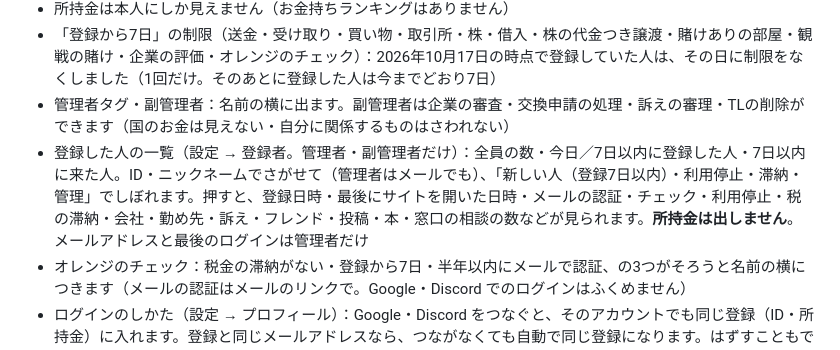
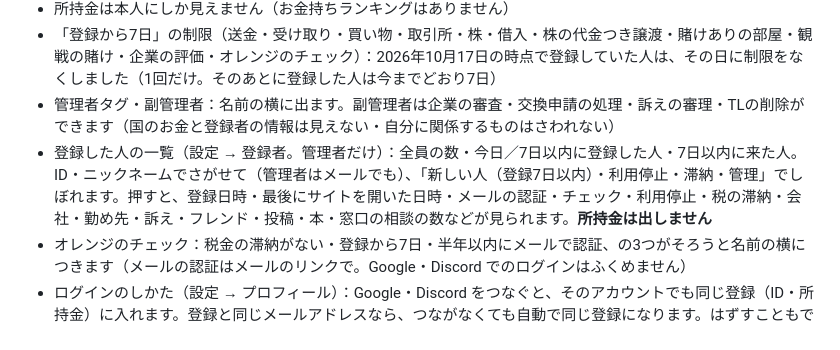
Before and after one commit to RateCalProject/tes.1.0.0.8v101, a Markdown page: README.md, the part around the change. Drawn GitHub-style.

Commit message:
README：登録者の情報は管理者だけ
Co-Authored-By: Claude Opus 5.5 <noreply@anthropic.com>
Claude-Session: https://claude.ai/code/session_01MLRG1En5vLhPYmCKDF71Km

```diff
--- a/README.md
+++ b/README.md
@@ -22,8 +22,8 @@
 - 国庫には最初に248億 X を発行しています。国庫の残高・発行額・流通量は管理者だけが見られます（設定 → 管理）
 - 所持金は本人にしか見えません（お金持ちランキングはありません）
 - 「登録から7日」の制限（送金・受け取り・買い物・取引所・株・借入・株の代金つき譲渡・賭けありの部屋・観戦の賭け・企業の評価・オレンジのチェック）：2026年10月17日の時点で登録していた人は、その日に制限をなくしました（1回だけ。そのあとに登録した人は今までどおり7日）
-- 管理者タグ・副管理者：名前の横に出ます。副管理者は企業の審査・交換申請の処理・訴えの審理・TLの削除ができます（国のお金は見えない・自分に関係するものはさわれない）
-- 登録した人の一覧（設定 → 登録者。管理者・副管理者だけ）：全員の数・今日／7日以内に登録した人・7日以内に来た人。ID・ニックネームでさがせて（管理者はメールでも）、「新しい人（登録7日以内）・利用停止・滞納・管理」でしぼれます。押すと、登録日時・最後にサイトを開いた日時・メールの認証・チェック・利用停止・税の滞納・会社・勤め先・訴え・フレンド・投稿・本・窓口の相談の数などが見られます。**所持金は出しません**。メールアドレスと最後のログインは管理者だけ
+- 管理者タグ・副管理者：名前の横に出ます。副管理者は企業の審査・交換申請の処理・訴えの審理・TLの削除ができます（国のお金と登録者の情報は見えない・自分に関係するものはさわれない）
+- 登録した人の一覧（設定 → 登録者。管理者だけ）：全員の数・今日／7日以内に登録した人・7日以内に来た人。ID・ニックネームでさがせて（管理者はメールでも）、「新しい人（登録7日以内）・利用停止・滞納・管理」でしぼれます。押すと、登録日時・最後にサイトを開いた日時・メールの認証・チェック・利用停止・税の滞納・会社・勤め先・訴え・フレンド・投稿・本・窓口の相談の数などが見られます。**所持金は出しません**
 - オレンジのチェック：税金の滞納がない・登録から7日・半年以内にメールで認証、の3つがそろうと名前の横につきます（メールの認証はメールのリンクで。Google・Discord でのログインはふくめません）
 - ログインのしかた（設定 → プロフィール）：Google・Discord をつなぐと、そのアカウントでも同じ登録（ID・所持金）に入れます。登録と同じメールアドレスなら、つながなくても自動で同じ登録になります。はずすこともできます（ほかのしかたで入れるときだけ）
 - 訴え（「役所」タブ）：不正・詐欺などを訴えられます。管理者・副管理者が審理し、認めると賠償金（足りない分は後で取り立て）・罰金・利用停止・会社の休業命令や倒産
```
